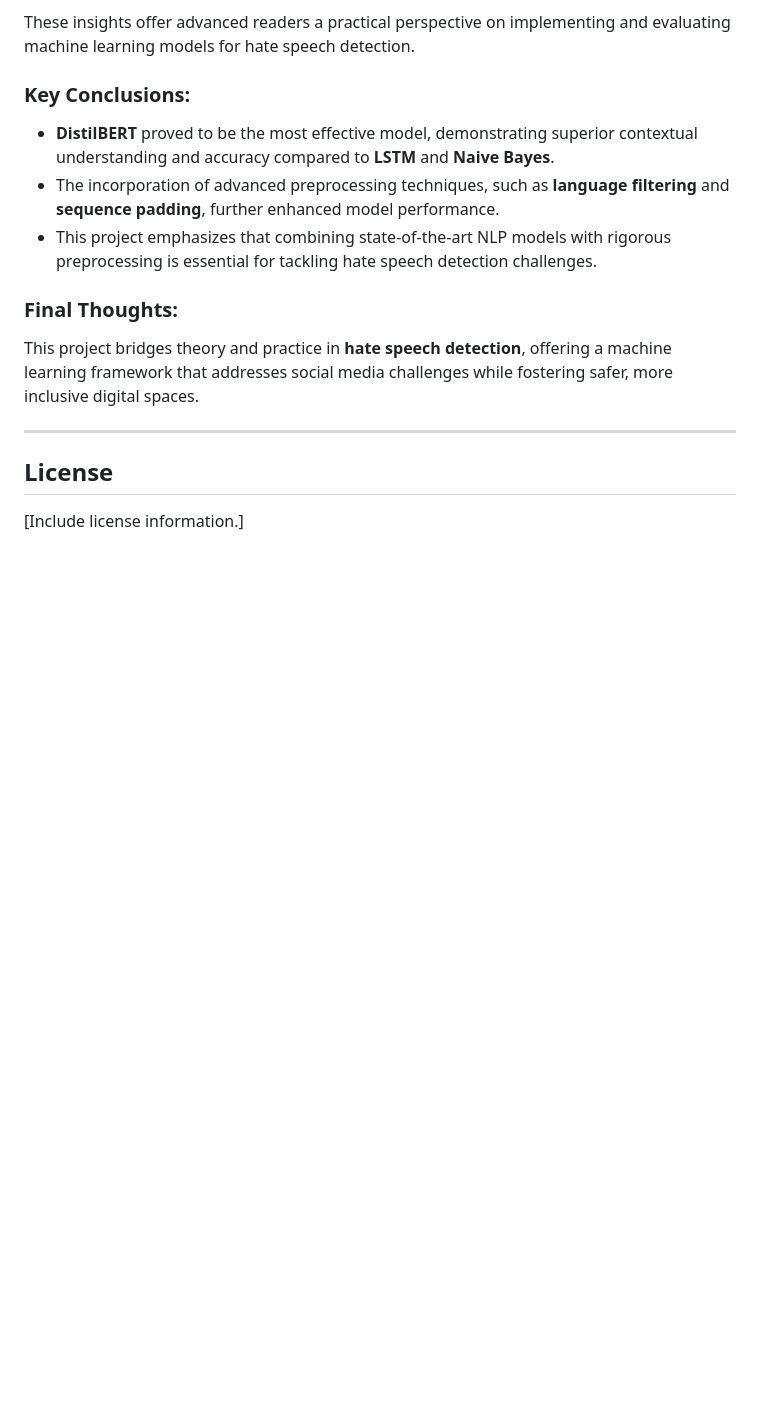
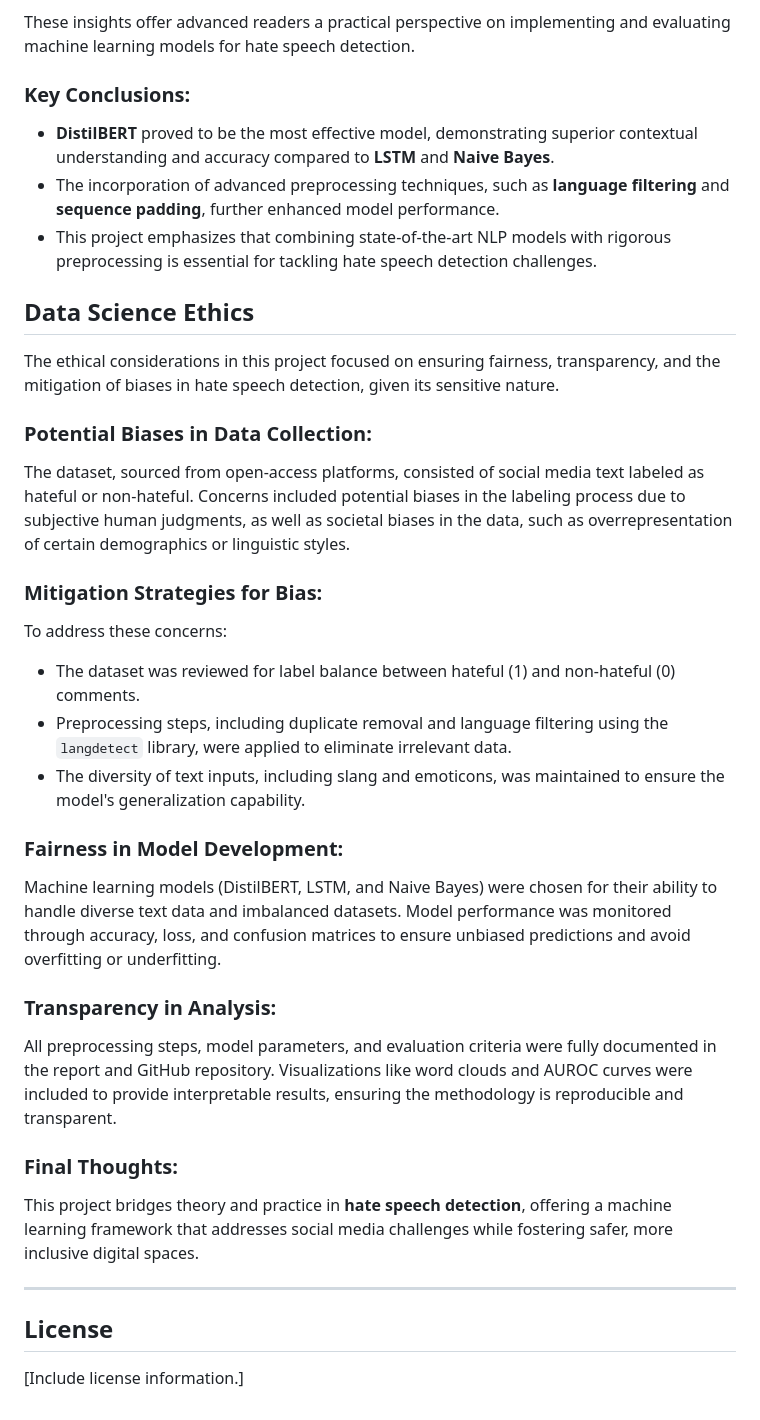
Before and after one commit to GowthamT-1610/Hate-Speech-Detection, a Markdown page: README.md, the part around the change. Drawn GitHub-style; blank space fills up the shorter version.

```diff
--- a/README.md
+++ b/README.md
@@ -141,6 +141,25 @@ These insights offer advanced readers a practical perspective on implementing an
 - The incorporation of advanced preprocessing techniques, such as **language filtering** and **sequence padding**, further enhanced model performance.
 - This project emphasizes that combining state-of-the-art NLP models with rigorous preprocessing is essential for tackling hate speech detection challenges.
 
+## Data Science Ethics
+
+The ethical considerations in this project focused on ensuring fairness, transparency, and the mitigation of biases in hate speech detection, given its sensitive nature.
+
+### Potential Biases in Data Collection:
+The dataset, sourced from open-access platforms, consisted of social media text labeled as hateful or non-hateful. Concerns included potential biases in the labeling process due to subjective human judgments, as well as societal biases in the data, such as overrepresentation of certain demographics or linguistic styles.
+
+### Mitigation Strategies for Bias:
+To address these concerns:
+- The dataset was reviewed for label balance between hateful (1) and non-hateful (0) comments.
+- Preprocessing steps, including duplicate removal and language filtering using the `langdetect` library, were applied to eliminate irrelevant data.
+- The diversity of text inputs, including slang and emoticons, was maintained to ensure the model's generalization capability.
+
+### Fairness in Model Development:
+Machine learning models (DistilBERT, LSTM, and Naive Bayes) were chosen for their ability to handle diverse text data and imbalanced datasets. Model performance was monitored through accuracy, loss, and confusion matrices to ensure unbiased predictions and avoid overfitting or underfitting.
+
+### Transparency in Analysis:
+All preprocessing steps, model parameters, and evaluation criteria were fully documented in the report and GitHub repository. Visualizations like word clouds and AUROC curves were included to provide interpretable results, ensuring the methodology is reproducible and transparent.
+
 ### Final Thoughts:
 This project bridges theory and practice in **hate speech detection**, offering a machine learning framework that addresses social media challenges while fostering safer, more inclusive digital spaces.
 
```
